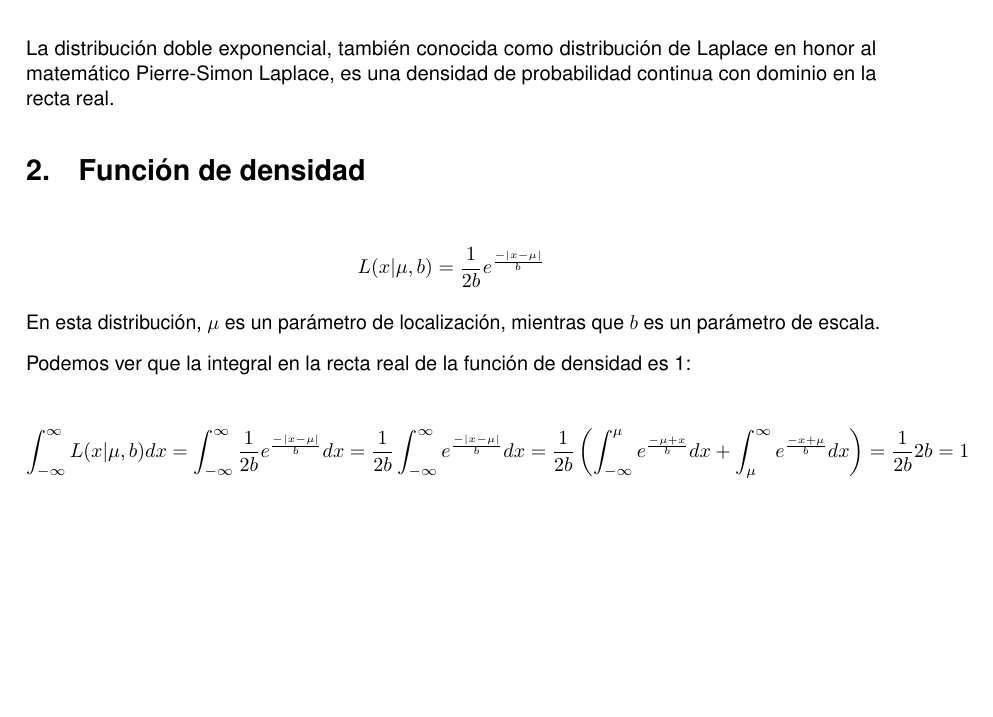
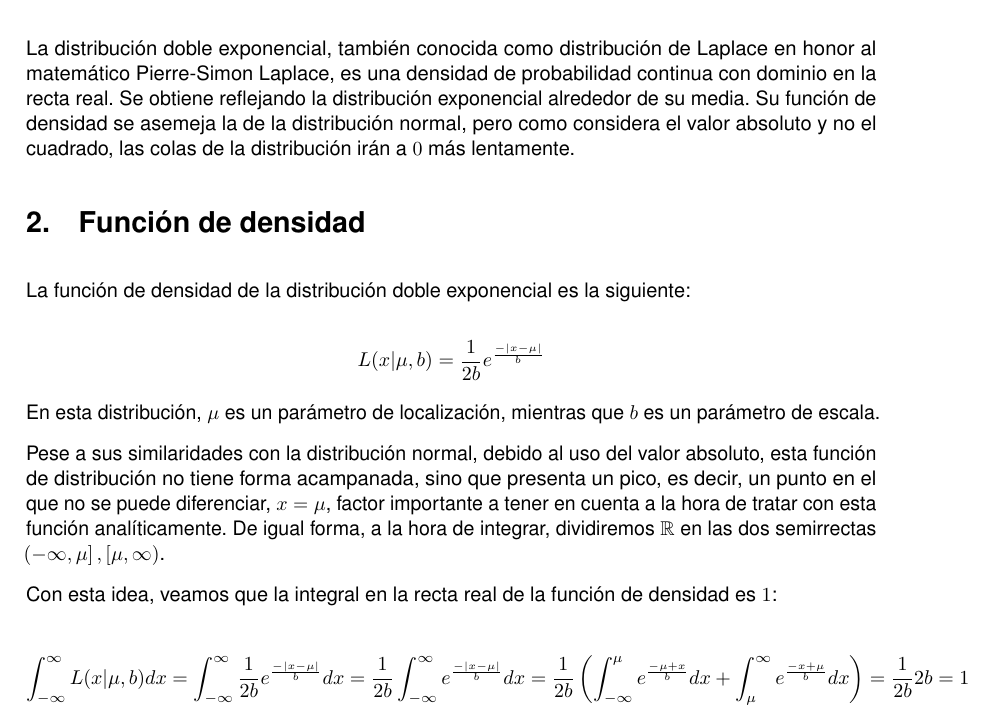
Before and after one commit to JCEntrena/DobleExponencial, a LaTeX document (Doble Exponencial.tex): part of page 2 of 4, cut so that both start at the same text, the shorter picture padded with empty space. Compiled offline with pdfLaTeX.

Commit message:
Añadido texto a la introducción.

```diff
--- a/Doble Exponencial.tex
+++ b/Doble Exponencial.tex
@@ -114,20 +114,25 @@
 
 \section{Introducción}
 
-La distribución doble exponencial, también conocida como distribución de Laplace en honor al matemático Pierre-Simon Laplace, es una densidad de probabilidad continua con dominio en la recta real.
+La distribución doble exponencial, también conocida como distribución de Laplace en honor al matemático Pierre-Simon Laplace, es una densidad de probabilidad continua con dominio en la recta real. Se obtiene reflejando la distribución exponencial alrededor de su media. Su función de densidad se asemeja la de la distribución normal, pero como considera el valor absoluto y no el cuadrado, las colas de la distribución irán a $0$ más lentamente.
 
 \section{Función de densidad}
+
+La función de densidad de la distribución doble exponencial es la siguiente:
 
 $$L(x|\mu, b)=\frac{1}{2b}e^\frac{-|x-\mu|}{b}$$
 
 En esta distribución, $\mu$ es un parámetro de localización, mientras que $b$ es un parámetro de escala.
 
-Podemos ver que la integral en la recta real de la función de densidad es 1:
+Pese a sus similaridades con la distribución normal, debido al uso del valor absoluto, esta función de distribución no tiene forma acampanada, sino que presenta un pico, es decir, un punto en el que no se puede diferenciar, $x = \mu$, factor importante a tener en cuenta a la hora de tratar con esta función analíticamente. De igual forma, a la hora de integrar, dividiremos $\mathbb{R}$ en las dos semirrectas $\left(-\infty, \mu\right], \left[\mu, \infty\right)$.
+
+Con esta idea, veamos que la integral en la recta real de la función de densidad es $1$:
 
 $$\int_{-\infty}^{\infty} L(x|\mu, b)dx = \int_{-\infty}^{\infty} \frac{1}{2b}e^\frac{-|x-\mu|}{b}dx =
 \frac{1}{2b}\int_{-\infty}^{\infty}e^\frac{-|x-\mu|}{b}dx =
 \frac{1}{2b}\left( \int_{-\infty}^{\mu}e^\frac{-\mu+x}{b}dx + \int_{\mu}^{\infty}e^\frac{-x+\mu}{b}dx \right) =
 \frac{1}{2b}2b = 1$$
+
 
 \section{Función generatriz de momentos}
 
```
